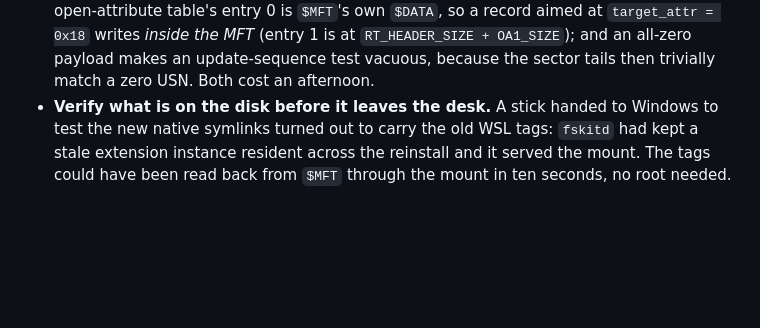
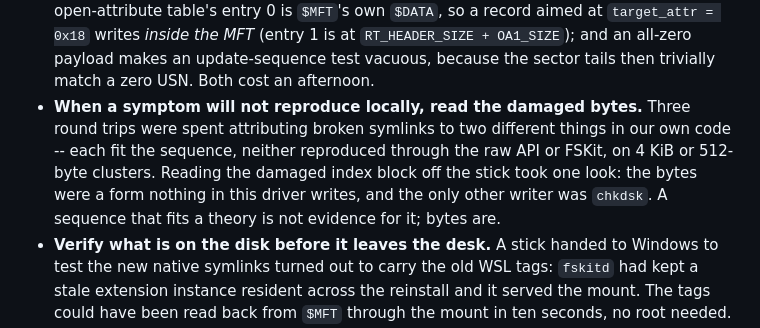
Before and after one commit to dr-kbadawi/ttntfs, a Markdown page: docs/TESTING.md, the part around the change. Drawn GitHub-style; blank space fills up the shorter version.

```diff
--- a/docs/TESTING.md
+++ b/docs/TESTING.md
@@ -211,6 +211,13 @@ extraction moved the comment with it and changed nothing else.
   (entry 1 is at `RT_HEADER_SIZE + OA1_SIZE`); and an all-zero payload makes an
   update-sequence test vacuous, because the sector tails then trivially match a
   zero USN. Both cost an afternoon.
+* **When a symptom will not reproduce locally, read the damaged bytes.** Three
+  round trips were spent attributing broken symlinks to two different things
+  in our own code -- each fit the sequence, neither reproduced through the raw
+  API or FSKit, on 4 KiB or 512-byte clusters. Reading the damaged index block
+  off the stick took one look: the bytes were a form nothing in this driver
+  writes, and the only other writer was `chkdsk`. A sequence that fits a theory
+  is not evidence for it; bytes are.
 * **Verify what is on the disk before it leaves the desk.** A stick handed to
   Windows to test the new native symlinks turned out to carry the old WSL tags:
   `fskitd` had kept a stale extension instance resident across the reinstall and
```
Also changed, not shown: docs/TODO.md (+6 -3 lines), docs/UPSTREAM-BUGS.md (+37 -3 lines).
